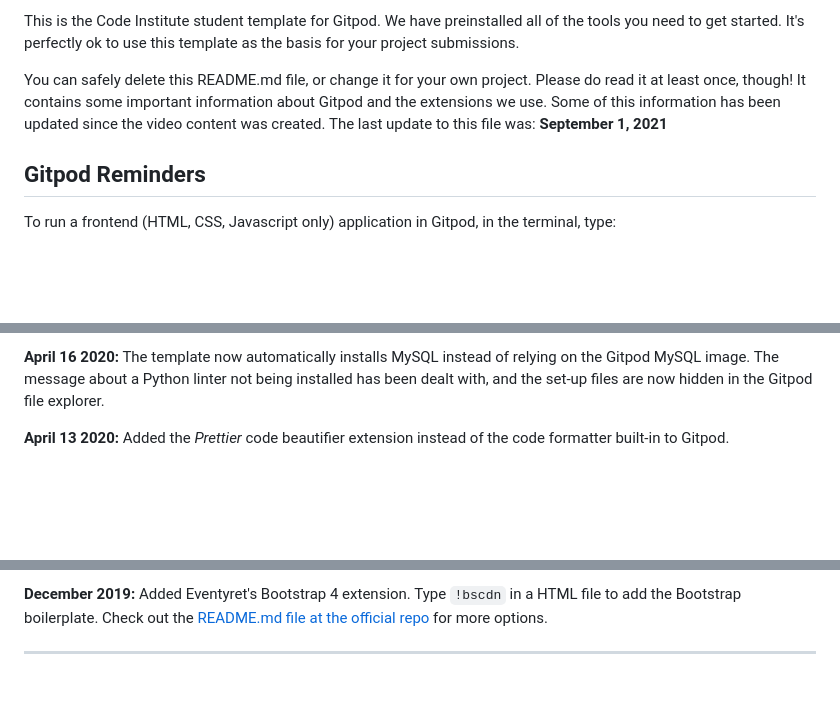
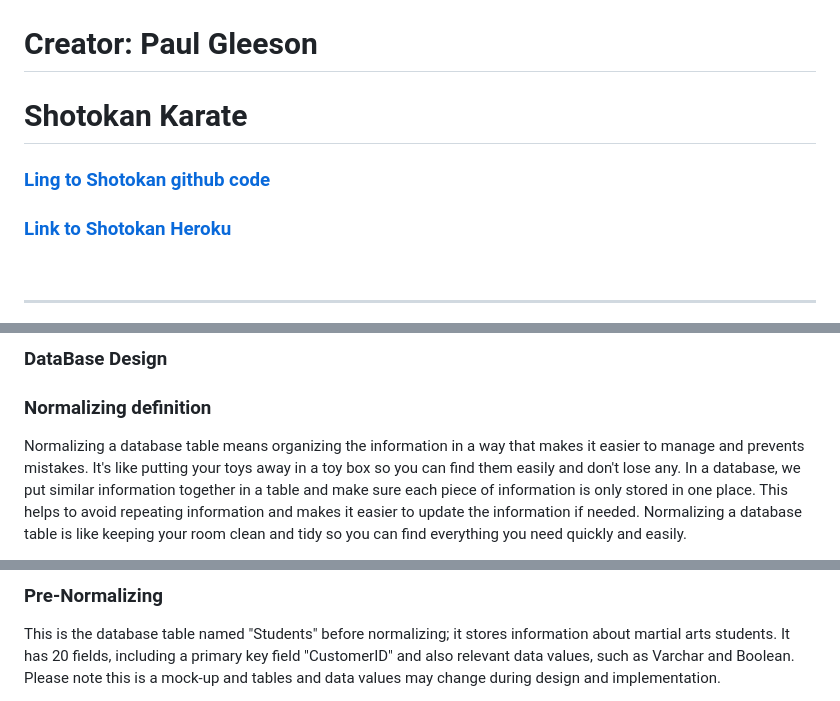
Before and after one commit to Shaga-Matula/Shotokan-Karate, a Markdown page: README.md, 3 parts joined by grey strips. Rendered like a GitHub page; blank space fills up the shorter version.

Commit message:
update readme basew format

```diff
--- a/README.md
+++ b/README.md
@@ -4,9 +4,11 @@ Welcome Paul-Gleeson,
 
-This is the Code Institute student template for Gitpod. We have preinstalled all of the tools you need to get started. It's perfectly ok to use this template as the basis for your project submissions.
 
-You can safely delete this README.md file, or change it for your own project. Please do read it at least once, though! It contains some important information about Gitpod and the extensions we use. Some of this information has been updated since the video content was created. The last update to this file was: **September 1, 2021**
+# Creator: Paul Gleeson
 
-## Gitpod Reminders
+# Shotokan Karate
 
-To run a frontend (HTML, CSS, Javascript only) application in Gitpod, in the terminal, type:
+### [Ling to Shotokan github code](https://github.com/Shaga-Matula/Iceberg)
+### [Link to Shotokan Heroku](https://shotokanapp-74a9ccbfcd2b.herokuapp.com)
+&nbsp;
+<hr style="border:1px solid white">
 
@@ -62,5 +66,6 @@ We continually tweak and adjust this template to help give you the best experien
 
-**April 16 2020:** The template now automatically installs MySQL instead of relying on the Gitpod MySQL image. The message about a Python linter not being installed has been dealt with, and the set-up files are now hidden in the Gitpod file explorer.
+### DataBase Design
 
-**April 13 2020:** Added the _Prettier_ code beautifier extension instead of the code formatter built-in to Gitpod.
+### Normalizing definition
+Normalizing a database table means organizing the information in a way that makes it easier to manage and prevents mistakes. It's like putting your toys away in a toy box so you can find them easily and don't lose any. In a database, we put similar information together in a table and make sure each piece of information is only stored in one place. This helps to avoid repeating information and makes it easier to update the information if needed. Normalizing a database table is like keeping your room clean and tidy so you can find everything you need quickly and easily.
 
@@ -68,5 +73,5 @@ We continually tweak and adjust this template to help give you the best experien
 
-**December 2019:** Added Eventyret's Bootstrap 4 extension. Type `!bscdn` in a HTML file to add the Bootstrap boilerplate. Check out the <a href="https://github.com/Eventyret/vscode-bcdn" target="_blank">README.md file at the official repo</a> for more options.
+### Pre-Normalizing
+This is the database table named "Students" before normalizing; it stores information about martial arts students. It has 20 fields, including a primary key field "CustomerID" and also relevant data values, such as Varchar and Boolean. Please note this is a mock-up and tables and data values may change during design and implementation.
 
-------
 
```
Also changed, not shown: other parts of README.md (+35 -63 lines).
